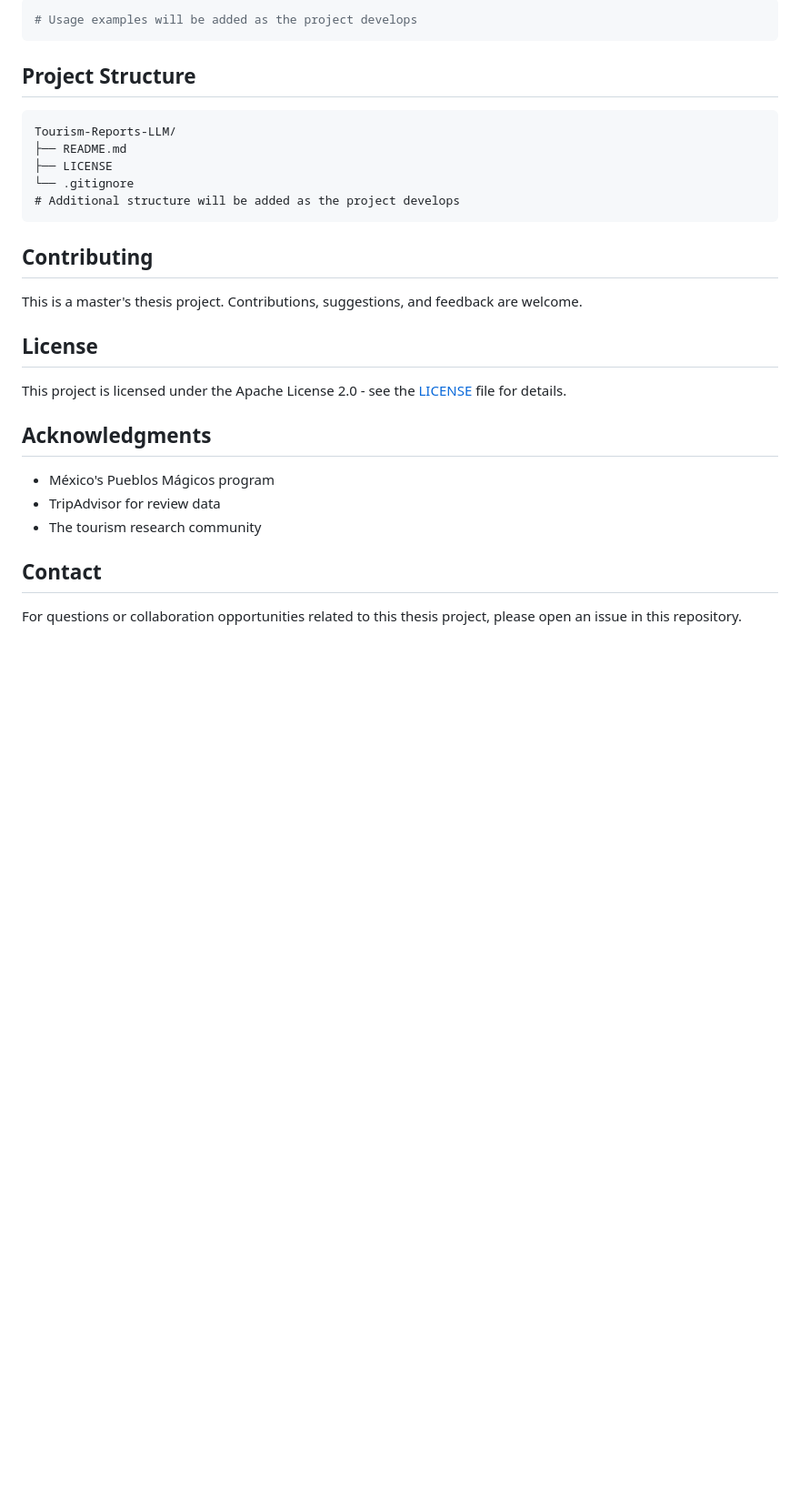
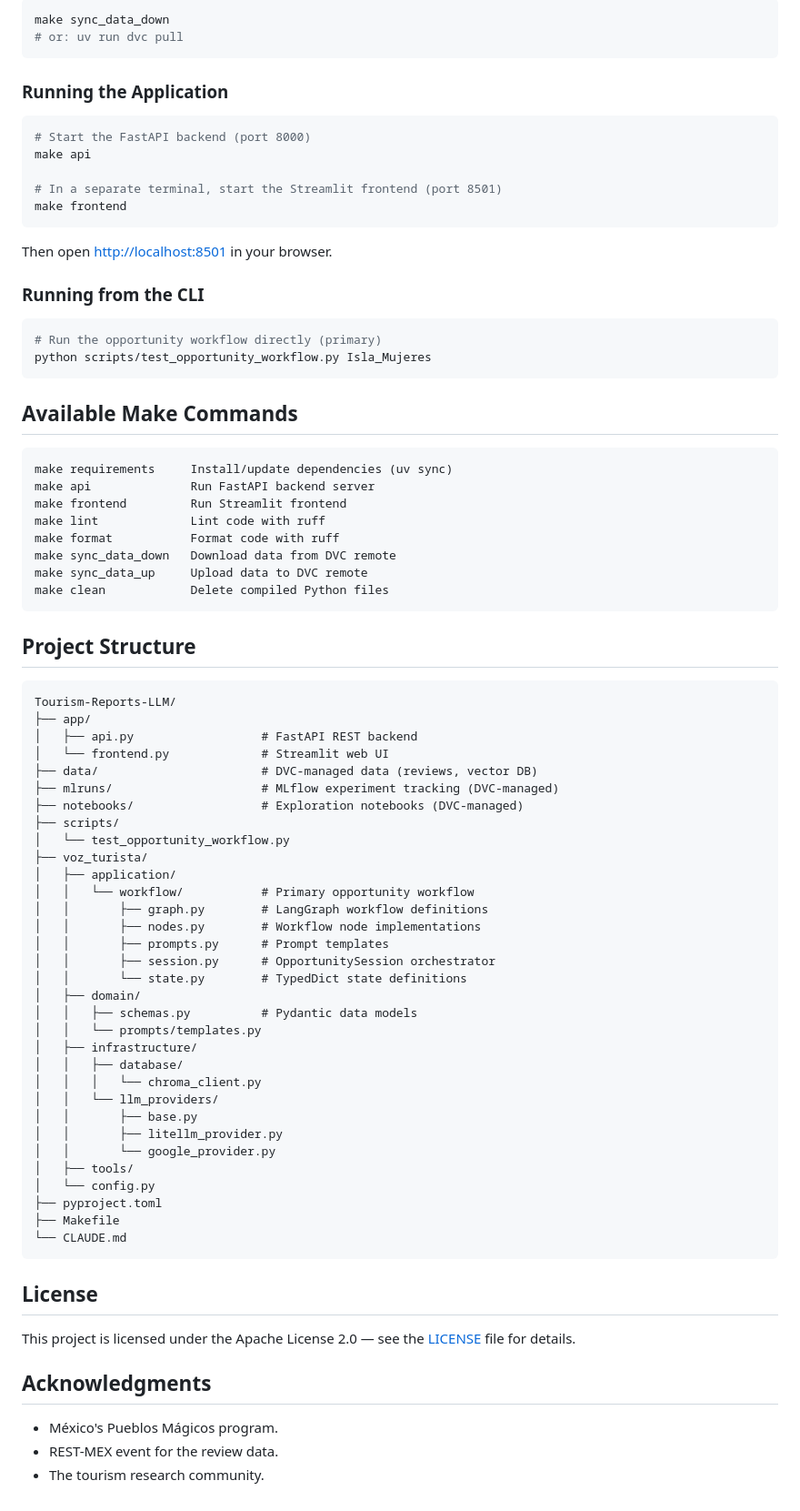
Before and after one commit to Gustavo-HA/Tourism-Reports-LLM, a Markdown page: README.md, the part around one of its changes. Shown at 91% size. GitHub-like rendering; blank space fills up the shorter version.

````diff
--- a/README.md
+++ b/README.md
@@ -64,32 +148,84 @@ The system is built on a RAG (Retrieval-Augmented Generation) architecture that:
 
 ```bash
-# Usage examples will be added as the project develops
+make sync_data_down
+# or: uv run dvc pull
+```
+
+### Running the Application
+
+```bash
+# Start the FastAPI backend (port 8000)
+make api
+
+# In a separate terminal, start the Streamlit frontend (port 8501)
+make frontend
+```
+
+Then open [http://localhost:8501](http://localhost:8501) in your browser.
+
+### Running from the CLI
+
+```bash
+# Run the opportunity workflow directly (primary)
+python scripts/test_opportunity_workflow.py Isla_Mujeres
+```
+
+## Available Make Commands
+
+```
+make requirements     Install/update dependencies (uv sync)
+make api              Run FastAPI backend server
+make frontend         Run Streamlit frontend
+make lint             Lint code with ruff
+make format           Format code with ruff
+make sync_data_down   Download data from DVC remote
+make sync_data_up     Upload data to DVC remote
+make clean            Delete compiled Python files
 ```
 
 ## Project Structure
 
 ```
 Tourism-Reports-LLM/
-├── README.md
-├── LICENSE
-└── .gitignore
-# Additional structure will be added as the project develops
+├── app/
+│   ├── api.py                  # FastAPI REST backend
+│   └── frontend.py             # Streamlit web UI
+├── data/                       # DVC-managed data (reviews, vector DB)
+├── mlruns/                     # MLflow experiment tracking (DVC-managed)
+├── notebooks/                  # Exploration notebooks (DVC-managed)
+├── scripts/
+│   └── test_opportunity_workflow.py
+├── voz_turista/
+│   ├── application/
+│   │   └── workflow/           # Primary opportunity workflow
+│   │       ├── graph.py        # LangGraph workflow definitions
+│   │       ├── nodes.py        # Workflow node implementations
+│   │       ├── prompts.py      # Prompt templates
+│   │       ├── session.py      # OpportunitySession orchestrator
+│   │       └── state.py        # TypedDict state definitions
+│   ├── domain/
+│   │   ├── schemas.py          # Pydantic data models
+│   │   └── prompts/templates.py
+│   ├── infrastructure/
+│   │   ├── database/
+│   │   │   └── chroma_client.py
+│   │   └── llm_providers/
+│   │       ├── base.py
+│   │       ├── litellm_provider.py
+│   │       └── google_provider.py
+│   ├── tools/
+│   └── config.py
+├── pyproject.toml
+├── Makefile
+└── CLAUDE.md
 ```
-
-## Contributing
-
-This is a master's thesis project. Contributions, suggestions, and feedback are welcome.
 
 ## License
 
-This project is licensed under the Apache License 2.0 - see the [LICENSE](LICENSE) file for details.
+This project is licensed under the Apache License 2.0 — see the [LICENSE](LICENSE) file for details.
 
 ## Acknowledgments
 
-- México's Pueblos Mágicos program
-- TripAdvisor for review data
-- The tourism research community
-
-## Contact
-
-For questions or collaboration opportunities related to this thesis project, please open an issue in this repository.
+- México's Pueblos Mágicos program.
+- REST-MEX event for the review data.
+- The tourism research community.
````
Also changed, not shown: other parts of README.md (+122 -38 lines).
